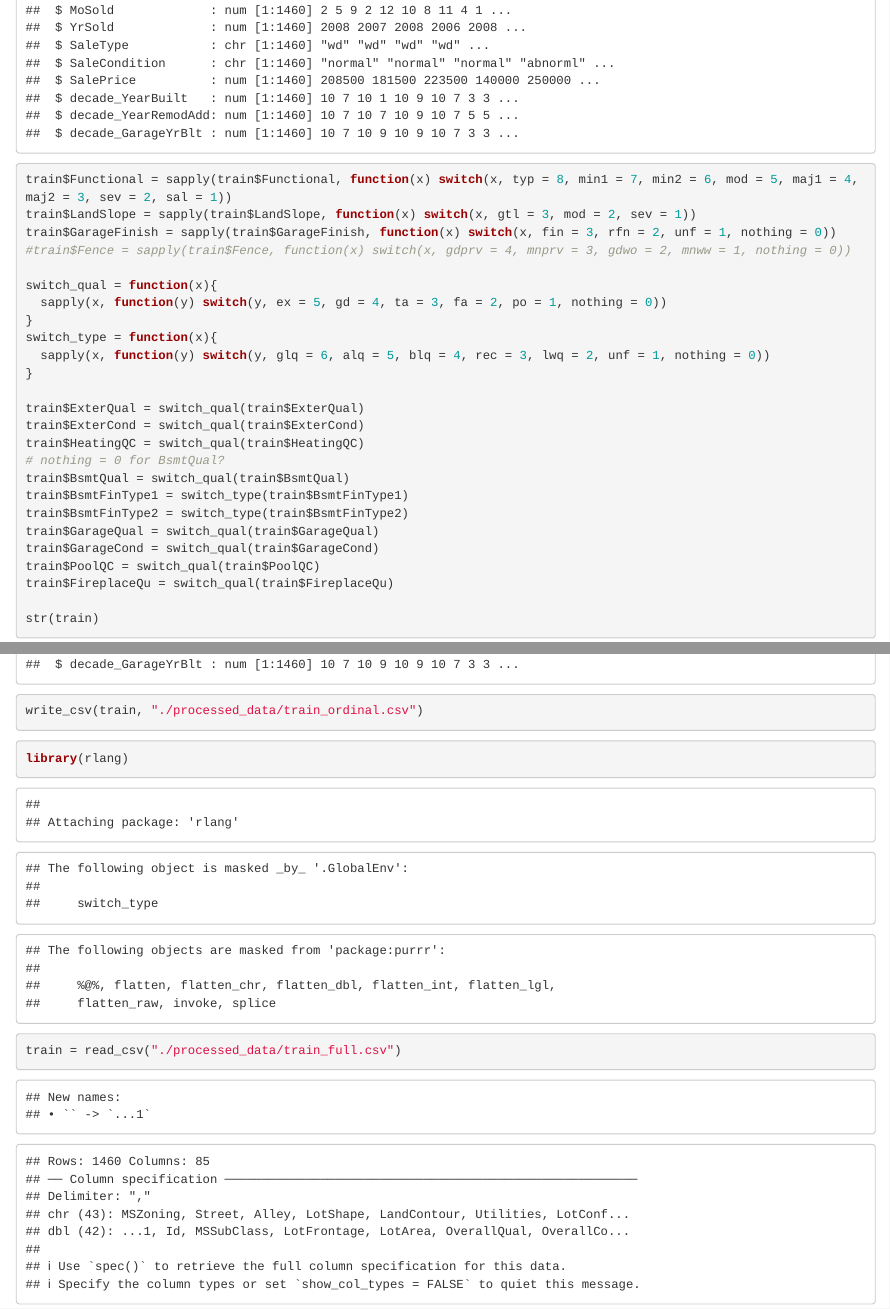
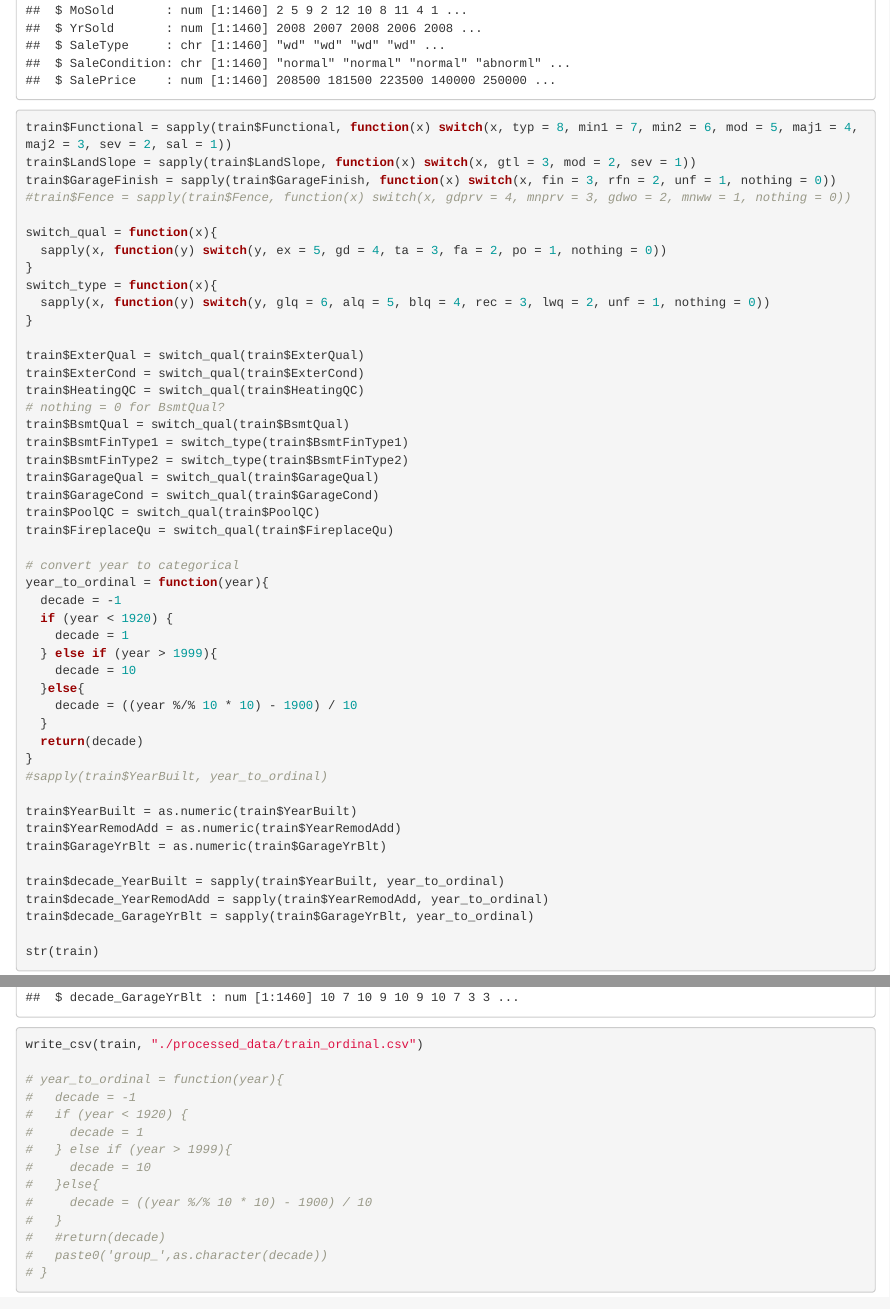
Before and after one commit to zackzbar/ml_houseprice_iowa, an R Markdown document (lu/scripts/houseprice_lu.Rmd): the page in a window 1100 px wide, from 6210 px down before the commit and from 5820 px down after it, so that both start at the same text, and a second part further down, joined at a grey line. Rendered offline with R 4.5, knitr and Pandoc, with nearby package versions; some code elsewhere in the file could not run offline.

Commit message:
year to category by name group_1 instead 1, leave in comments as an alternative

````diff
--- a/lu/scripts/houseprice_lu.Rmd
+++ b/lu/scripts/houseprice_lu.Rmd
@@ -173,9 +152,44 @@ train$GarageCond = switch_qual(train$GarageCond)
 train$PoolQC = switch_qual(train$PoolQC)
 train$FireplaceQu = switch_qual(train$FireplaceQu)
 
+# convert year to categorical
+year_to_ordinal = function(year){
+  decade = -1
+  if (year < 1920) {
+    decade = 1
+  } else if (year > 1999){
+    decade = 10
+  }else{
+    decade = ((year %/% 10 * 10) - 1900) / 10
+  }
+  return(decade)
+}
+#sapply(train$YearBuilt, year_to_ordinal)
+
+train$YearBuilt = as.numeric(train$YearBuilt)
+train$YearRemodAdd = as.numeric(train$YearRemodAdd)
+train$GarageYrBlt = as.numeric(train$GarageYrBlt)
+
+train$decade_YearBuilt = sapply(train$YearBuilt, year_to_ordinal)
+train$decade_YearRemodAdd = sapply(train$YearRemodAdd, year_to_ordinal)
+train$decade_GarageYrBlt = sapply(train$GarageYrBlt, year_to_ordinal)
+
 str(train)
 
 write_csv(train, "./processed_data/train_ordinal.csv")
+
+# year_to_ordinal = function(year){
+#   decade = -1
+#   if (year < 1920) {
+#     decade = 1
+#   } else if (year > 1999){
+#     decade = 10
+#   }else{
+#     decade = ((year %/% 10 * 10) - 1900) / 10
+#   }
+#   #return(decade)
+#   paste0('group_',as.character(decade))
+# }
 ```
 
 ```{r dummify}
````
Also changed, not shown: lu/scripts/houseprice_lu.Rmd (21 more changed lines).
